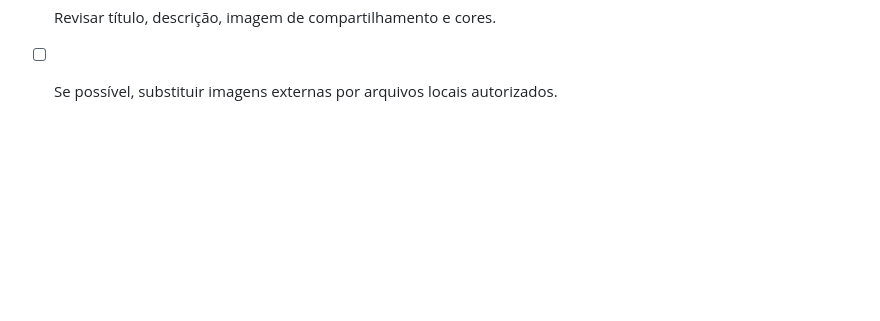
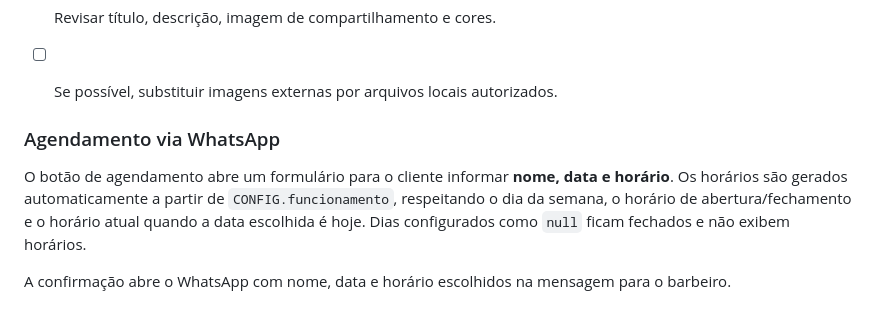
Before and after one commit to alair-code/barbearia-template-basico, a Markdown page: README.md, the part around the change. Drawn GitHub-style; blank space fills up the shorter version.

Commit message:
docs: documenta agendamento sincronizado com funcionamento

```diff
--- a/README.md
+++ b/README.md
@@ -163,3 +163,10 @@ Esses recursos pertencem a uma solução mais completa/premium e não fazem part
 - [ ] Executar `npm run check`.
 - [ ] Revisar título, descrição, imagem de compartilhamento e cores.
 - [ ] Se possível, substituir imagens externas por arquivos locais autorizados.
+
+
+### Agendamento via WhatsApp
+
+O botão de agendamento abre um formulário para o cliente informar **nome, data e horário**. Os horários são gerados automaticamente a partir de `CONFIG.funcionamento`, respeitando o dia da semana, o horário de abertura/fechamento e o horário atual quando a data escolhida é hoje. Dias configurados como `null` ficam fechados e não exibem horários.
+
+A confirmação abre o WhatsApp com nome, data e horário escolhidos na mensagem para o barbeiro.
```
